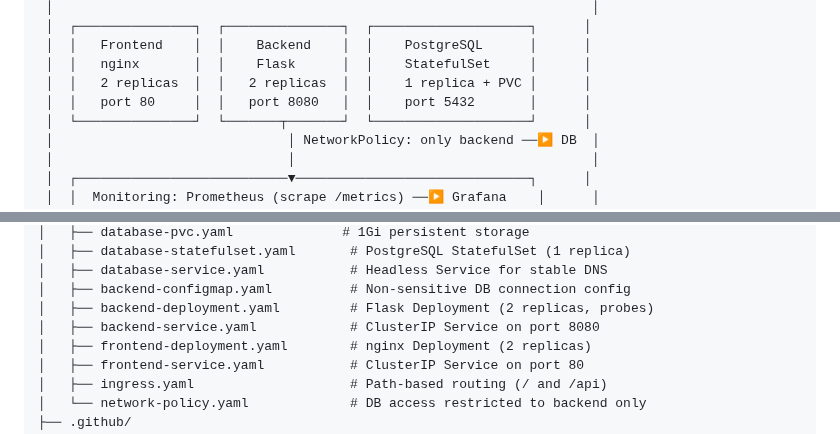
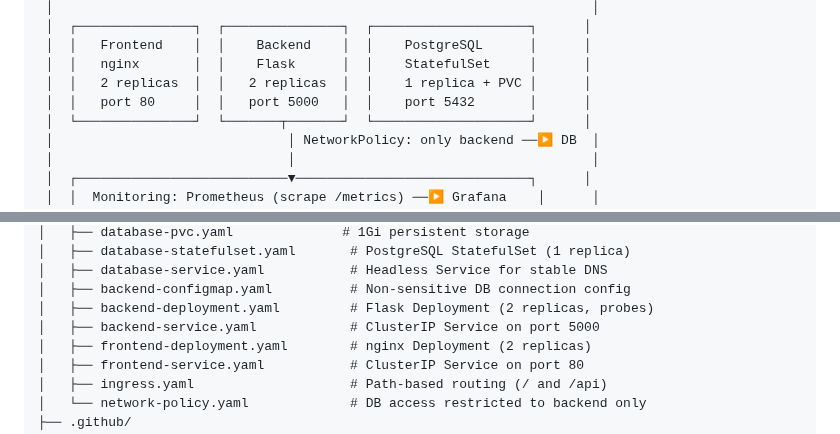
Before and after one commit to engsnayl/cloud-engineer-labs, a Markdown page: projects/project-001-build-multi-tier-app/README.md, 2 parts joined by grey strips. Rendered like a GitHub page.

```diff
--- a/projects/project-001-build-multi-tier-app/README.md
+++ b/projects/project-001-build-multi-tier-app/README.md
@@ -48,7 +48,7 @@ A production-ready three-tier web application with Terraform infrastructure, Kub
  │  │   Frontend    │  │    Backend    │  │    PostgreSQL      │      │
  │  │   nginx       │  │    Flask      │  │    StatefulSet     │      │
  │  │   2 replicas  │  │   2 replicas  │  │    1 replica + PVC │      │
- │  │   port 80     │  │   port 8080   │  │    port 5432       │      │
+ │  │   port 80     │  │   port 5000   │  │    port 5432       │      │
  │  └───────────────┘  └───────┬───────┘  └────────────────────┘      │
  │                              │ NetworkPolicy: only backend ──▶ DB  │
  │                              │                                      │
@@ -328,7 +328,7 @@ solution/
 │   ├── database-service.yaml           # Headless Service for stable DNS
 │   ├── backend-configmap.yaml          # Non-sensitive DB connection config
 │   ├── backend-deployment.yaml         # Flask Deployment (2 replicas, probes)
-│   ├── backend-service.yaml            # ClusterIP Service on port 8080
+│   ├── backend-service.yaml            # ClusterIP Service on port 5000
 │   ├── frontend-deployment.yaml        # nginx Deployment (2 replicas)
 │   ├── frontend-service.yaml           # ClusterIP Service on port 80
 │   ├── ingress.yaml                    # Path-based routing (/ and /api)
```
